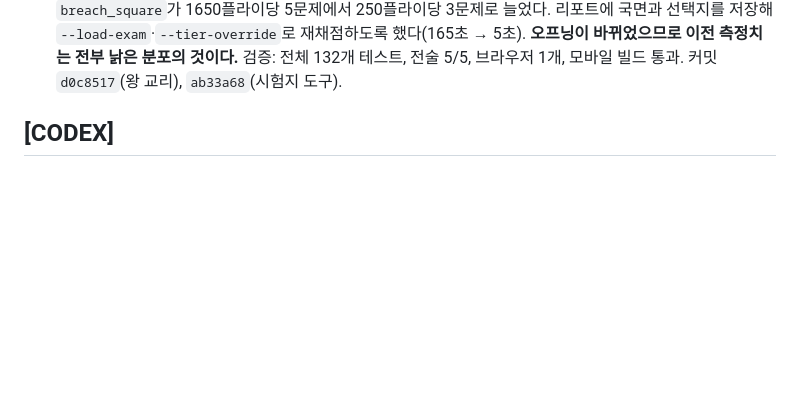
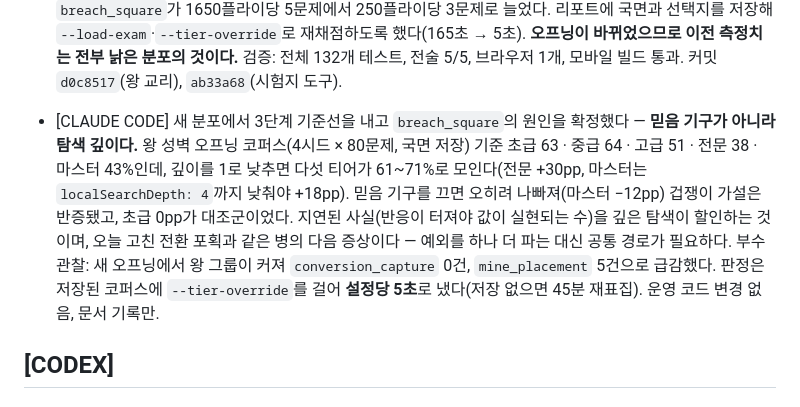
Before and after one commit to parkboa/unknown-kingdom, a Markdown page: TODAY_BRIEFING.md, the part around the change. GitHub-like rendering; blank space fills up the shorter version.

```diff
--- a/TODAY_BRIEFING.md
+++ b/TODAY_BRIEFING.md
@@ -35,6 +35,8 @@
 - [CLAUDE CODE] 3단계 `conversion_capture` 결함의 실제 원인을 계측으로 특정하고 고쳤다 — 보고된 원인(정적 점수를 `deepScore`가 덮어씀)은 사실과 달랐다. `scoreWithLookahead`는 `candidate.score`를 뿌리값으로 쓰므로 보너스는 심층 점수까지 살아남는다. 실제 원인은 둘: (1) `classifyMidgameCandidate`의 유닛 타입 고정 순위(general 3 > wizard 2 > diplomat 1)가 1229점으로 1위인 외교관 후보를 탐색 전에 삭제, (2) 살아남아도 최악 믿음 세계 혼합이 위협 900점을 절반으로 깎음(933→485). 전환 포획을 정책의 사실(`conversionCells`)로 올려 타입 순위 위에 두고, 같은 항을 최악 세계 점수에도 넣어 혼합이 깎지 못하게 했다. 왕 인접 칸은 제외했다 — 거기서는 장군·마법사도 똑같이 왕을 잡으므로 외교관만의 수가 아니다. 시험지 결함도 둘 고쳤다: 자기 왕이 단수인 국면은 구출이 강제라 제외하고, 정답 키에서 왕 인접 칸을 뺐다. **동일 국면 A/B(사전 고정 8국면, 시드 20260827) 마스터 2/8 → 8/8**, 신규 표본 프로브 4/4. 수정 전 코드에서 실패하는 회귀 테스트를 추가했다 — 정답 수뿐 아니라 후보가 풀에 살아남는 경로(`midgameTactics.conversionCapture`)까지 검증한다. 회귀: 전체 132개 테스트, 전술 5/5, Challenge 브라우저 1개, 모바일 빌드 통과. 브랜치 `claude/2026-08-27-diplomat-conversion`, 커밋 `687eef9`(수정·테스트)와 `2b4ff71`(시험지 키 정정).
 
 - [CLAUDE CODE] 왕 성벽 오프닝을 다섯 티어에 반영하고 3단계 시험지 도구를 고쳤다 — `kingWallDistance` 밴드(초급 0~6 … 마스터 1 고정)와 `openingWallStones: 4`로 왕을 자기 성벽 옆에 세우고 상하좌우를 먼저 쌓는다. 행만 제약하고 열·순서는 티어 판단(마스터 `variance: 0` 유지). 표집기는 첫 6수 무작위 때문에 **지금까지 모든 측정의 왕이 어떤 티어도 두지 않았을 자리**에 있었다 — 티어가 자기 오프닝 5수를 두게 바꾸자 `breach_square`가 1650플라이당 5문제에서 250플라이당 3문제로 늘었다. 리포트에 국면과 선택지를 저장해 `--load-exam`·`--tier-override`로 재채점하도록 했다(165초 → 5초). **오프닝이 바뀌었으므로 이전 측정치는 전부 낡은 분포의 것이다.** 검증: 전체 132개 테스트, 전술 5/5, 브라우저 1개, 모바일 빌드 통과. 커밋 `d0c8517`(왕 교리), `ab33a68`(시험지 도구).
+
+- [CLAUDE CODE] 새 분포에서 3단계 기준선을 내고 `breach_square`의 원인을 확정했다 — **믿음 기구가 아니라 탐색 깊이다.** 왕 성벽 오프닝 코퍼스(4시드 × 80문제, 국면 저장) 기준 초급 63 · 중급 64 · 고급 51 · 전문 38 · 마스터 43%인데, 깊이를 1로 낮추면 다섯 티어가 61~71%로 모인다(전문 +30pp, 마스터는 `localSearchDepth: 4`까지 낮춰야 +18pp). 믿음 기구를 끄면 오히려 나빠져(마스터 −12pp) 겁쟁이 가설은 반증됐고, 초급 0pp가 대조군이었다. 지연된 사실(반응이 터져야 값이 실현되는 수)을 깊은 탐색이 할인하는 것이며, 오늘 고친 전환 포획과 같은 병의 다음 증상이다 — 예외를 하나 더 파는 대신 공통 경로가 필요하다. 부수 관찰: 새 오프닝에서 왕 그룹이 커져 `conversion_capture` 0건, `mine_placement` 5건으로 급감했다. 판정은 저장된 코퍼스에 `--tier-override`를 걸어 **설정당 5초**로 냈다(저장 없으면 45분 재표집). 운영 코드 변경 없음, 문서 기록만.
 
 
 ## [CODEX]
```
Also changed, not shown: docs/AI_MODEL.md (+72 -21 lines).
